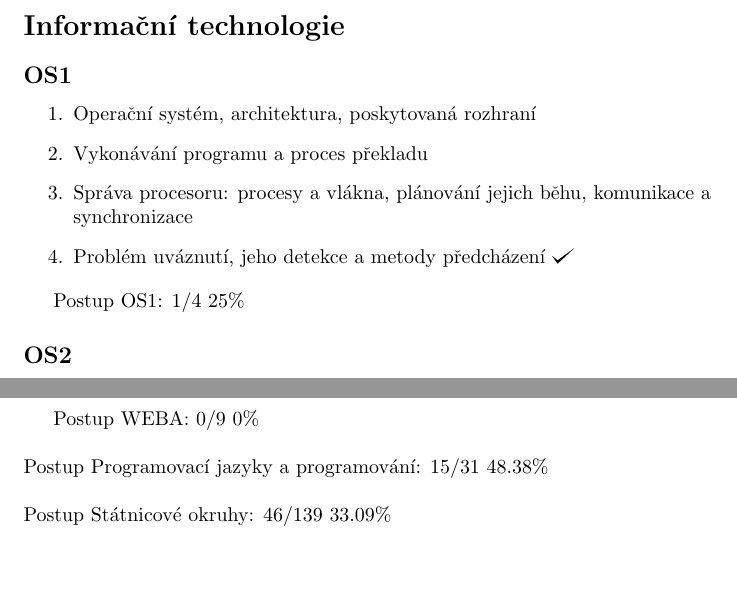
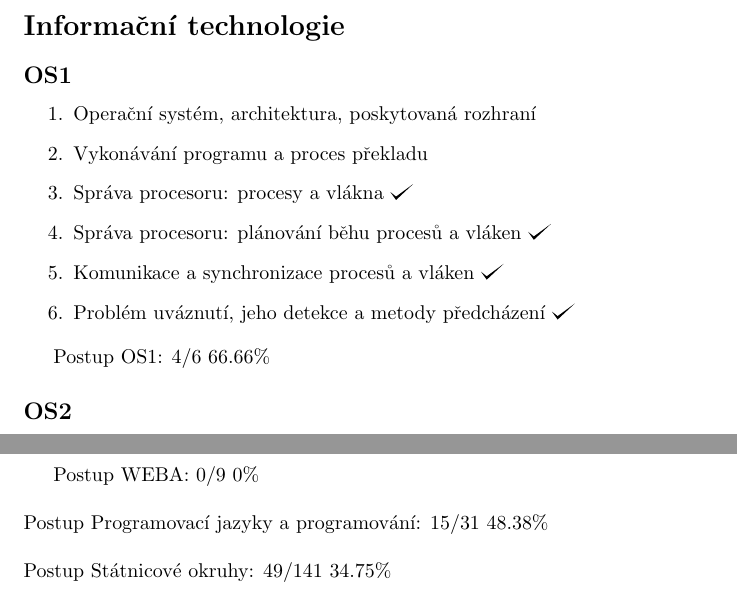
Before and after one commit to hradma10/6.semestr, a LaTeX document (Státnice/Postup státnice/postup.tex): two parts of pages 3 and 8 of 8, joined at a grey line, cut so that both start at the same text, the shorter picture padded with empty space. Compiled offline with pdfLaTeX.

Commit message:
6.semestr backup v14

```diff
--- a/Státnice/Postup státnice/postup.tex
+++ b/Státnice/Postup státnice/postup.tex
@@ -103,11 +103,13 @@
 	\begin{enumerate}[label=\arabic*.]
 		\item Operační systém, architektura, poskytovaná rozhraní
 		\item Vykonávání programu a proces překladu
-		\item Správa procesoru: procesy a vlákna, plánování jejich běhu, komunikace a synchronizace
+		\item Správa procesoru: procesy a vlákna \checkmark
+		\item Správa procesoru: plánování běhu procesů a vláken \checkmark
+		\item Komunikace a synchronizace procesů a vláken \checkmark
 		\item Problém uváznutí, jeho detekce a metody předcházení \checkmark
 	\end{enumerate}
 
-	Postup OS1: 1/4 25\%
+	Postup OS1: 4/6 66.66\%
 
 	\subsection*{OS2}
 
@@ -291,6 +293,6 @@
 	Postup Programovací jazyky a programování: 15/31 48.38\%
 	\newline
 	\newline
-	Postup Státnicové okruhy: 46/139 33.09\%
+	Postup Státnicové okruhy: 49/141 34.75\%
 
 \end{document}
```
Also changed, not shown: Státnice/Postup státnice/postup.tex (2 more changed lines).
